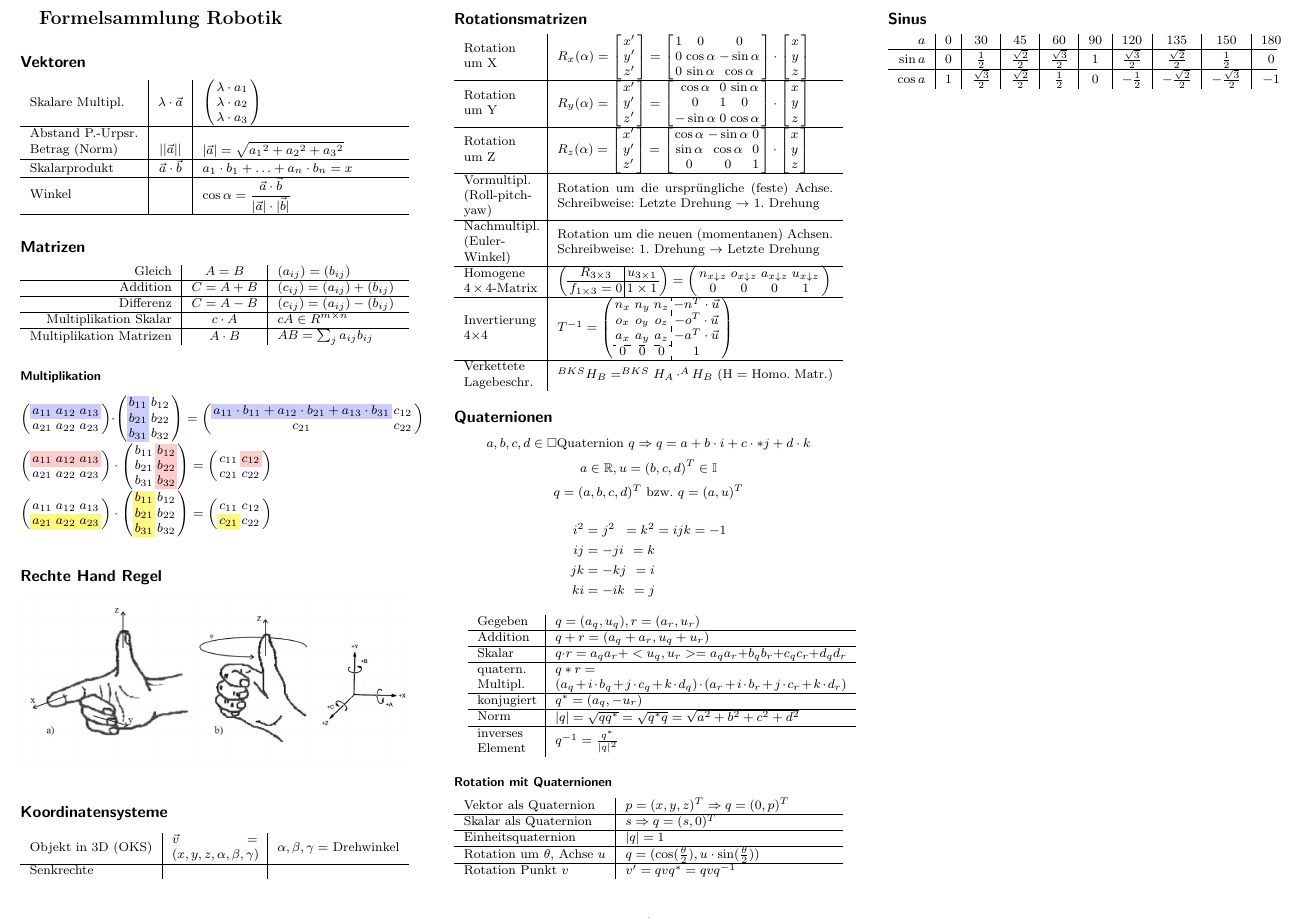
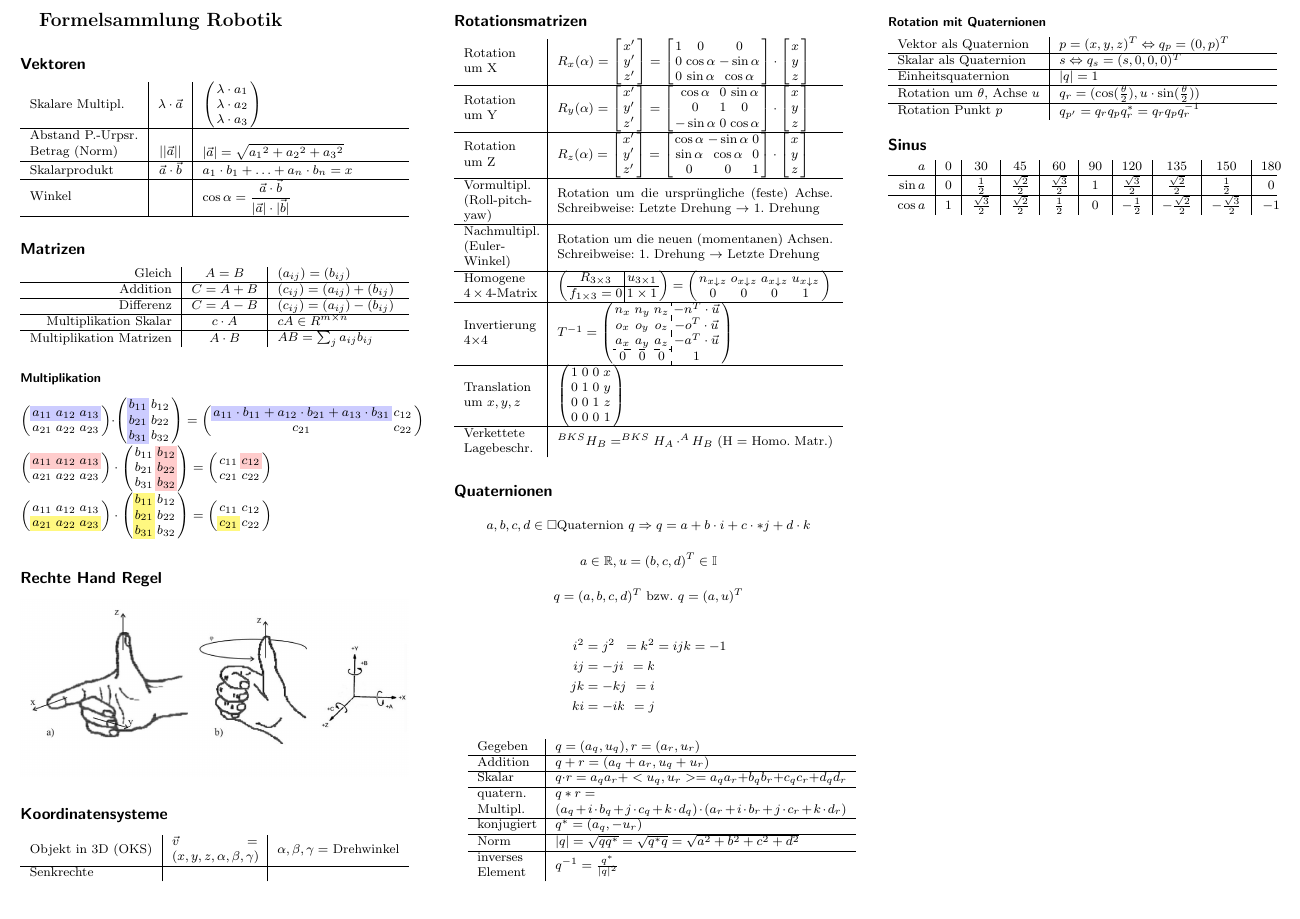
Before and after one commit to david2628/SensorikFormelsammlung, a LaTeX document (RobotikFormelsammlung.tex): part of the page, cut so that both start at the same text. The pictures show the PDF file RobotikFormelsammlung.pdf that the author committed with the source.

Commit message:
Translation

```diff
--- a/RobotikFormelsammlung.tex
+++ b/RobotikFormelsammlung.tex
@@ -177,6 +177,12 @@ Invertierung 4$\times$4 &  $T^{-1} = \left(\begin{Array}{ccc:c}
 	a_{x} & a_{y} & a_{z} & -a^{T}\cdot\vec{u}\\ \cdashline{1-3}
 	0 & 0&0&1
 \end{Array}\right)$\\ \hline
+Translation um $ x,y,z $ & $ \left(\begin{Array}{cccc}
+	1 & 0 & 0 & x\\
+	0 & 1 & 0 & y\\
+	0 & 0 & 1 & z\\
+	0 & 0 & 0 & 1
+\end{Array}\right) $\\ \hline
 Verkettete Lagebeschr.& $ ^{BKS}H_{B}  = ^{BKS}H_{A} \cdot ^{A}H_{B}$ \hfill (H = Homo. Matr.)\\
 \end{tabularx}
 
@@ -203,11 +209,11 @@ $$q = (a,b,c,d)^T \text{ bzw. } q=(a,u)^T$$
 
 \subsubsection*{Rotation mit Quaternionen}
 \begin{tabularx}{\columnwidth}{l|X}
-	Vektor als Quaternion & $ p = (x,y,z)^T \Rightarrow q = (0, p)^T $\\ \hline
-	Skalar als Quaternion & $ s \Rightarrow q = (s, 0)^T $\\ \hline
+	Vektor als Quaternion & $ p = (x,y,z)^T \Leftrightarrow q_p = (0, p)^T $\\ \hline
+	Skalar als Quaternion & $ s \Leftrightarrow q_s = (s, 0, 0, 0)^T $\\ \hline
 	Einheitsquaternion & $ |q| = 1 $\\ \hline
-	Rotation um $ \theta $, Achse $ u $ & $ q = (\cos(\frac{\theta}{2}), u\cdot\sin(\frac{\theta}{2})) $\\ \hline
-	Rotation Punkt $ v $ & $ v' = qvq^{*} = qvq^{-1} $
+	Rotation um $ \theta $, Achse $ u $ & $ q_r = (\cos(\frac{\theta}{2}), u\cdot\sin(\frac{\theta}{2})) $\\ \hline
+	Rotation Punkt $ p $ & $ q_{p'} = q_rq_pq_r^{*} = q_rq_pq_r^{-1} $
 \end{tabularx}
 
 \subsection*{Sinus}
```
Also changed, not shown: RobotikFormelsammlung.pdf, 2 other files.
